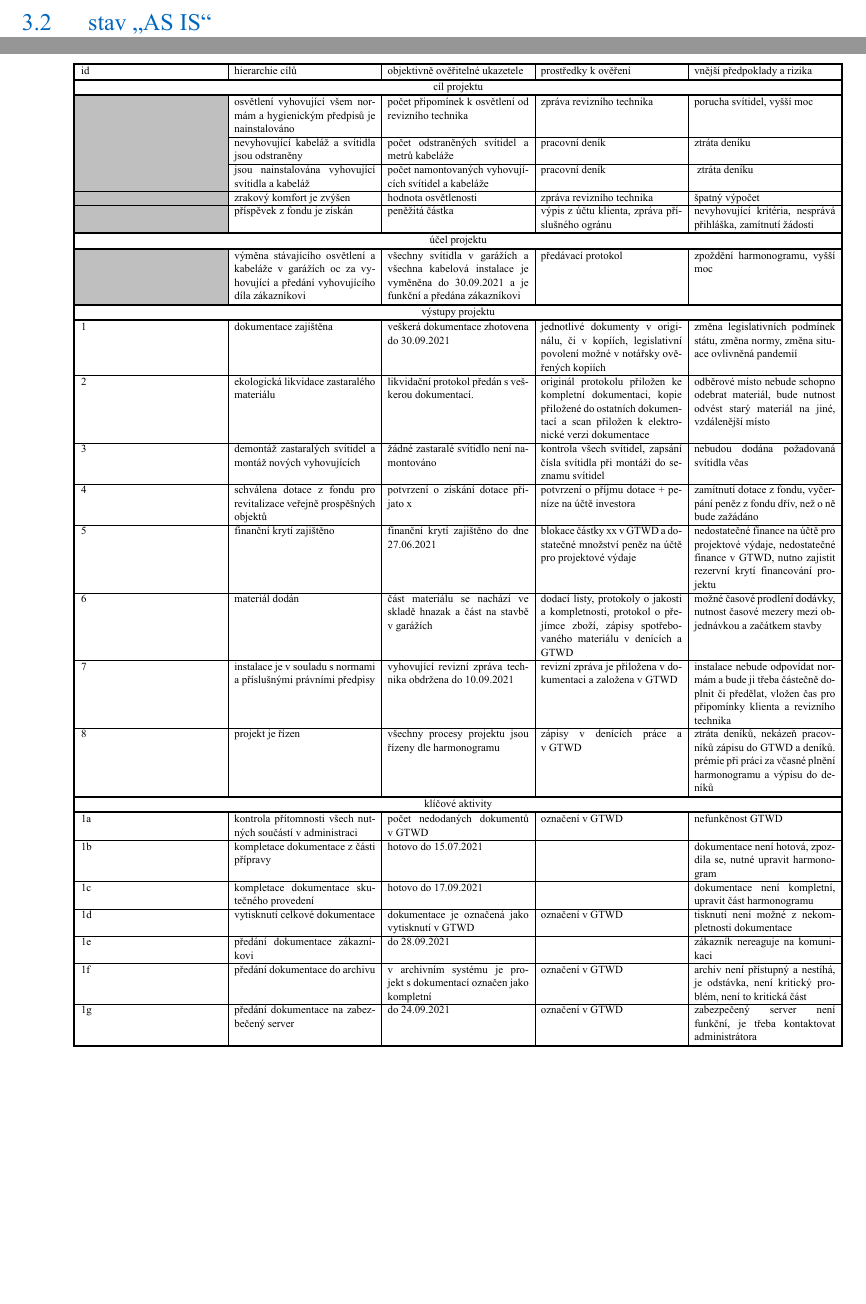
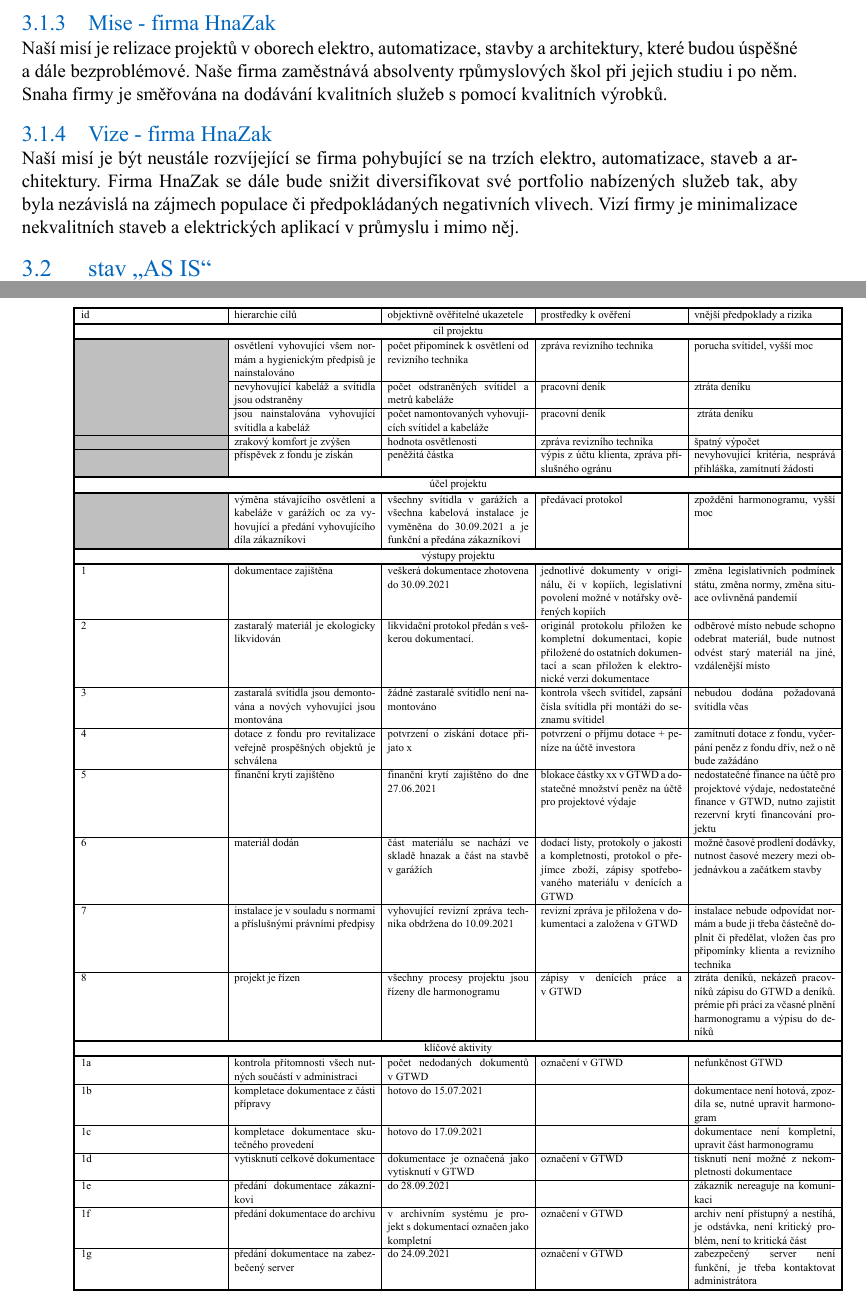
Before and after one commit to ZiipSi/tpr, a LaTeX document (source/tpr.tex): two parts of pages 6 and 13 of 26, joined at a grey line, cut at the place of the change, the shorter picture padded with empty space. Compiled offline with XeLaTeX; a missing font is replaced by an installed copy or a similar font.

Commit message:
Připsány mise a vize na firmu HnaZak

```diff
--- a/source/tpr.tex
+++ b/source/tpr.tex
@@ -260,5 +260,10 @@
 		Při rekonstrukci osvětlení dojde ke správné výměně svítidel, která již nevyhovují odpovídajícím normám a příslušným právním předpisům. Díky modernizaci kabelových rozvodů napájících osvětlení dojde k~minimalizaci vzniku možného požáru či výpadku osvětlení.\par
 		Projekt rekonstrukce bude ukončen, předán a uveden do provozu do 30.10.2021. Výměna osvětlení a kabeláže bude provedena tak, že nebude nutné osvětlení, kromě drobných servisních oprav, alespoň 9 let rekonstruovat.
+		\subsubsection{Mise - firma HnaZak}
+		Naší misí je relizace projektů v oborech elektro, automatizace, stavby a architektury, které budou úspěšné a dále bezproblémové. Naše firma zaměstnává absolventy rpůmyslových škol při jejich studiu i po něm. Snaha firmy je směřována na dodávání kvalitních služeb s pomocí kvalitních výrobků.
+
+		\subsubsection{Vize - firma HnaZak}
+		Naší misí je být neustále rozvíjející se firma pohybující se na trzích elektro, automatizace, staveb a architektury. Firma HnaZak se dále bude snižit diversifikovat své portfolio nabízených služeb tak, aby byla nezávislá na zájmech populace či předpokládaných negativních vlivech. Vizí firmy je minimalizace nekvalitních staveb a elektrických aplikací v průmyslu i mimo něj.
 
 	\subsection{stav „AS IS“}
 		Vnitřní osvětlení garáží OC Trnávka se nachází v~nevyhovujícím stavu. Nejsou splněny aktuálně platné hygienické normy a příslušné právní předpisy. Kabeláž je ve stavu nevhodném pro dlouhodobý provoz. K~dispozici je pouze nevyhovující a neúplná dokumentace o~stávajícím stavu elektroinstalace.
@@ -513,6 +518,7 @@
 	\subsection{LogFrame - logický rámec projektu}
 			LogFrame je rozdělen na dvě stránky z~důvodu zlepšení čitelnosti jednotlivých prvků. \textit{Pozn. Byla přidána také ukázka klíčových aktivit z~důvodu procvičení, která nebyla v~projektu vyžadována}
 	\begin{table}[H]
+	\centering
 		\resizebox{1 \textwidth}{!}
 		{
 		\begin{tabular}{ !{\vrule width 2pt} p{5cm} | p{5cm} | p{5cm} | p{5cm} | p{5cm} !{\vrule width 2pt} }
@@ -530,9 +536,9 @@
 	\cellcolor{lightgray} & výměna stávajícího osvětlení a kabeláže v~garážích oc za vyhovující a předání vyhovujícího díla zákazníkovi & všechny svítidla v~garážích a všechna kabelová instalace je vyměněna do 30.09.2021 a je funkční a předána zákazníkovi & předávací protokol & zpoždění harmonogramu, vyšší moc\\ \noalign{\hrule height 2pt}
 	\multicolumn{5}{!{\vrule width 2pt}c!{\vrule width 2pt}}{\textbf{výstupy projektu}}  \\ \noalign{\hrule height 2pt}
 	1 & dokumentace zajištěna & veškerá dokumentace zhotovena do 30.09.2021 & jednotlivé dokumenty v~originálu, či v~kopíích, legislativní povolení možné v~notářsky ověřených kopiích & změna legislativních podmínek státu, změna normy, změna situace ovlivněná pandemií  \  \\ \hline
-	2 & ekologická likvidace zastaralého materiálu & likvidační protokol předán s~veškerou dokumentací. & originál protokolu přiložen ke kompletní dokumentaci, kopie přiložené do ostatních dokumentací a scan přiložen k~elektronické verzi dokumentace & odběrové místo nebude schopno odebrat materiál, bude nutnost odvést starý materiál na jiné, vzdálenější místo  \\ \hline
-	3 & demontáž zastaralých svítidel a montáž nových vyhovujících & žádné zastaralé svítidlo není namontováno & kontrola všech svítidel, zapsání čísla svítidla při montáži do seznamu svítidel & nebudou dodána požadovaná svítidla včas  \\ \hline
-	4 & schválena dotace z~fondu pro revitalizace veřejně prospěšných objektů & potvrzení o~získání dotace přijato x & potvrzení o~příjmu dotace + peníze na účtě investora & zamítnutí dotace z~fondu, vyčerpání peněz z~fondu dřív, než o~ně bude zažádáno  \\ \hline
+	2 & zastaralý materiál je ekologicky likvidován & likvidační protokol předán s~veškerou dokumentací. & originál protokolu přiložen ke kompletní dokumentaci, kopie přiložené do ostatních dokumentací a scan přiložen k~elektronické verzi dokumentace & odběrové místo nebude schopno odebrat materiál, bude nutnost odvést starý materiál na jiné, vzdálenější místo  \\ \hline
+	3 & zastaralá svítidla jsou demontována a nových vyhovující jsou montována & žádné zastaralé svítidlo není namontováno & kontrola všech svítidel, zapsání čísla svítidla při montáži do seznamu svítidel & nebudou dodána požadovaná svítidla včas  \\ \hline
+	4 &  dotace z~fondu pro revitalizace veřejně prospěšných objektů je schválena & potvrzení o~získání dotace přijato x & potvrzení o~příjmu dotace + peníze na účtě investora & zamítnutí dotace z~fondu, vyčerpání peněz z~fondu dřív, než o~ně bude zažádáno  \\ \hline
 	5 & finanční krytí zajištěno & finanční krytí zajištěno do dne 27.06.2021 & blokace částky xx v~GTWD a dostatečné množství peněz na účtě pro projektové výdaje & nedostatečné finance na účtě pro projektové výdaje, nedostatečné finance v~GTWD, nutno zajistit rezervní krytí financování projektu   \\ \hline
 	6 & materiál dodán & část materiálu se nachází ve skladě hnazak a část na stavbě v~garážích & dodací listy, protokoly o~jakosti a kompletnosti, protokol o~přejímce zboží, zápisy spotřebovaného materiálu v~denících a GTWD & možné časové prodlení dodávky, nutnost časové mezery mezi objednávkou a začátkem stavby  \\ \hline
 	7 & instalace je v~souladu s~normami a příslušnými právními předpisy & vyhovující revizní zpráva technika obdržena do 10.09.2021 & revizní zpráva je přiložena v~dokumentaci a založena v~GTWD & instalace nebude odpovídat normám a bude ji třeba částečně doplnit či předělat, vložen čas pro připomínky klienta a revizního technika \\ \hline
```
Also changed, not shown: source/tpr.pdf, source/tpr.tex (5 more changed lines), 5 other files.
